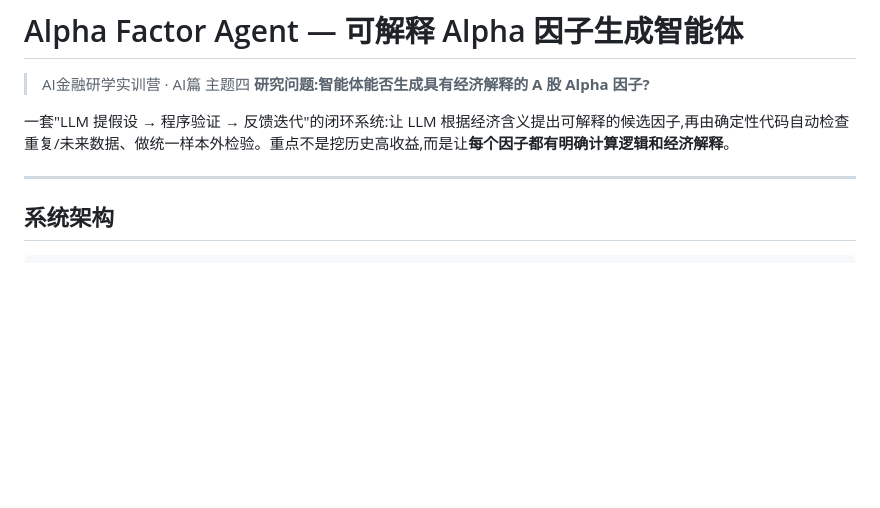
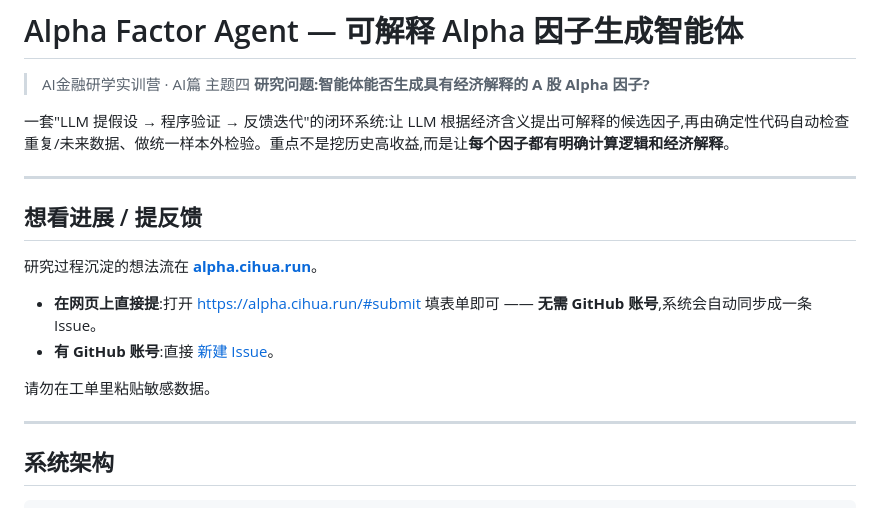
Before and after one commit to kyui-azusa/alpha-factor-agent, a Markdown page: README.md, the part around the change. GitHub-like rendering; blank space fills up the shorter version.

Commit message:
docs: README 并入公开反馈入口说明
远程 README 是面向同学的反馈入口(8 行),本地是项目总览(190 行)。
合并而非覆盖:保留 alpha.cihua.run 想法流与工单入口的落地指引。

Co-Authored-By: Claude Opus 4.8 <noreply@anthropic.com>

```diff
--- a/README.md
+++ b/README.md
@@ -4,6 +4,17 @@
 > **研究问题:智能体能否生成具有经济解释的 A 股 Alpha 因子?**
 
 一套"LLM 提假设 → 程序验证 → 反馈迭代"的闭环系统:让 LLM 根据经济含义提出可解释的候选因子,再由确定性代码自动检查重复/未来数据、做统一样本外检验。重点不是挖历史高收益,而是让**每个因子都有明确计算逻辑和经济解释**。
+
+---
+
+## 想看进展 / 提反馈
+
+研究过程沉淀的想法流在 **[alpha.cihua.run](https://alpha.cihua.run/)**。
+
+- **在网页上直接提**:打开 <https://alpha.cihua.run/#submit> 填表单即可 —— **无需 GitHub 账号**,系统会自动同步成一条 Issue。
+- **有 GitHub 账号**:直接 [新建 Issue](../../issues/new?template=feedback.yml)。
+
+请勿在工单里粘贴敏感数据。
 
 ---
 
```
